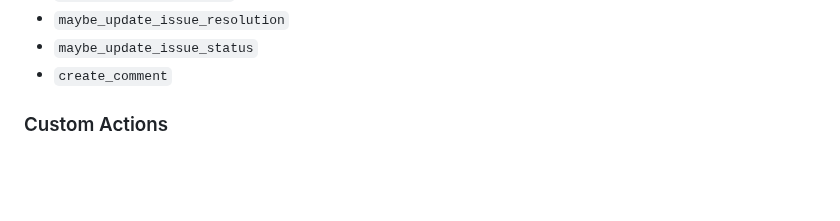
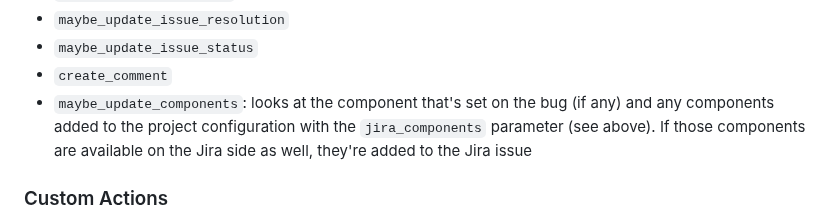
Before and after one commit to mozilla/jira-bugzilla-integration, a Markdown page: docs/actions.md, the part around the change. GitHub-like rendering; blank space fills up the shorter version.

Commit message:
Document maybe_update_components

```diff
--- a/docs/actions.md
+++ b/docs/actions.md
@@ -156,6 +156,7 @@ linked Jira issue status to "Closed". If the bug changes to a status not listed
 - `maybe_update_issue_resolution`
 - `maybe_update_issue_status`
 - `create_comment`
+- `maybe_update_components`: looks at the component that's set on the bug (if any) and any components added to the project configuration with the `jira_components` parameter (see above). If those components are available on the Jira side as well, they're added to the Jira issue
 
 ### Custom Actions
 
```
